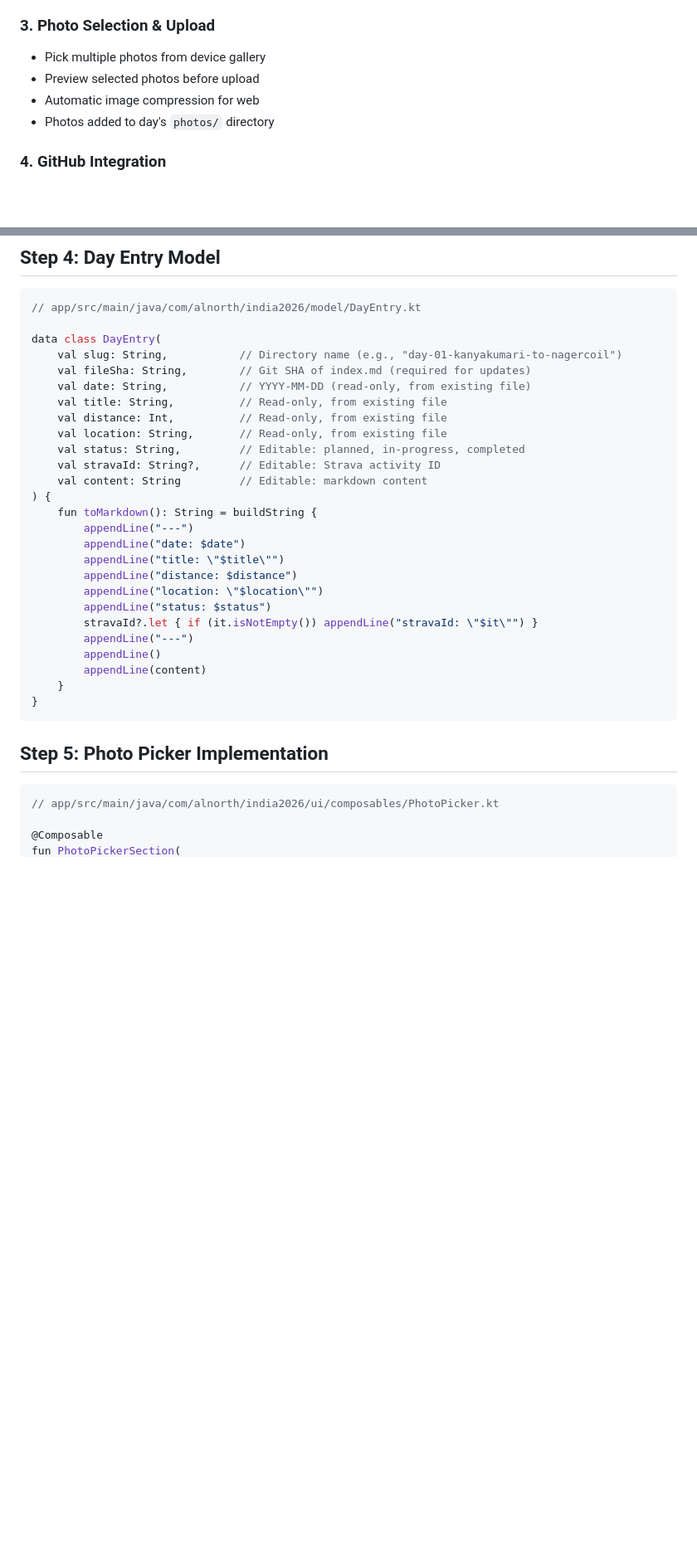
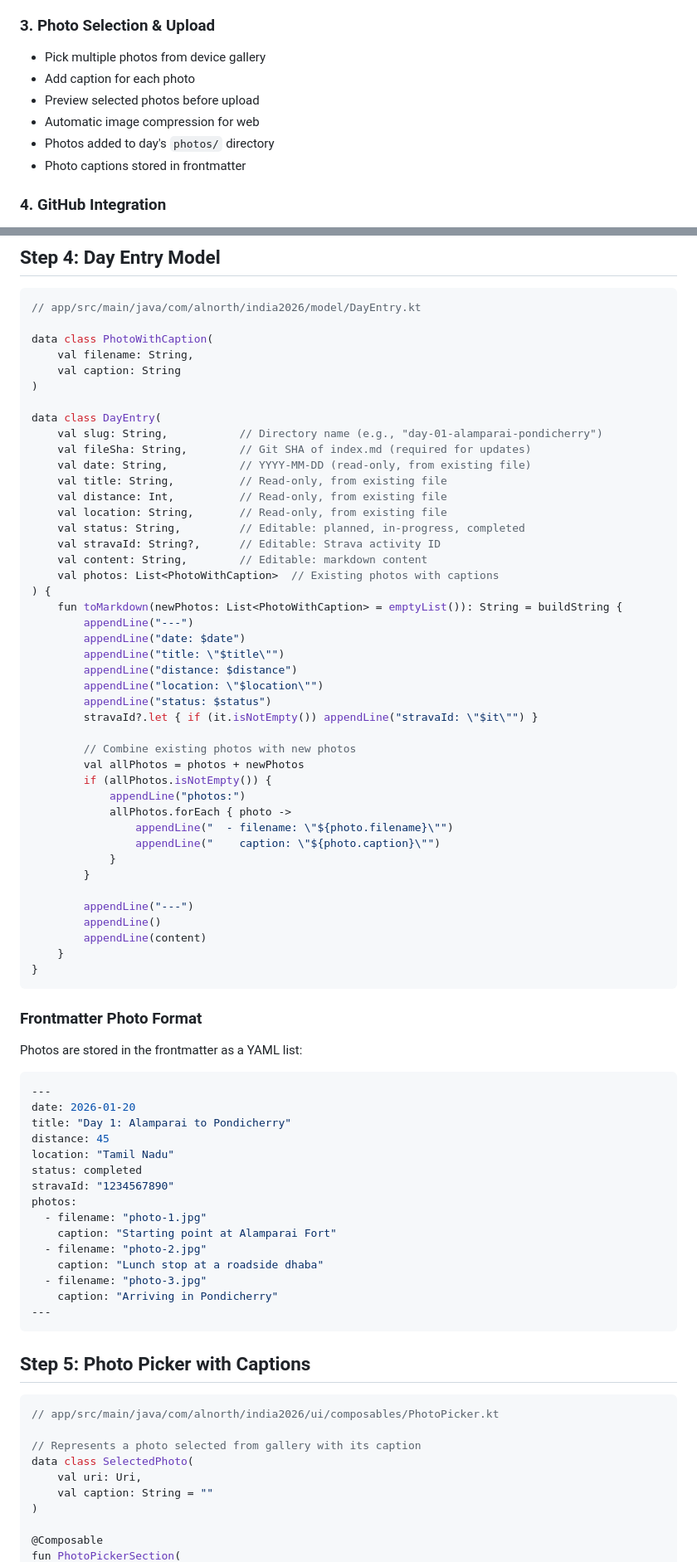
Before and after one commit to alnorth/india-2026, a Markdown page: docs/android-app-brief.md, 2 parts joined by grey strips. Shown at 83% size. Rendered like a GitHub page; blank space fills up the shorter version.

````diff
--- a/docs/android-app-brief.md
+++ b/docs/android-app-brief.md
@@ -32,9 +32,11 @@ Single user (the cyclist) - this is a private app, not for public distribution.
 
 ### 3. Photo Selection & Upload
 - Pick multiple photos from device gallery
+- Add caption for each photo
 - Preview selected photos before upload
 - Automatic image compression for web
 - Photos added to day's `photos/` directory
+- Photo captions stored in frontmatter
 
 ### 4. GitHub Integration
 - Hardcoded GitHub token (single-user private app)
@@ -703,8 +763,13 @@ object ApiClient {
 ```kotlin
 // app/src/main/java/com/alnorth/india2026/model/DayEntry.kt
 
+data class PhotoWithCaption(
+    val filename: String,
+    val caption: String
+)
+
 data class DayEntry(
-    val slug: String,           // Directory name (e.g., "day-01-kanyakumari-to-nagercoil")
+    val slug: String,           // Directory name (e.g., "day-01-alamparai-pondicherry")
     val fileSha: String,        // Git SHA of index.md (required for updates)
     val date: String,           // YYYY-MM-DD (read-only, from existing file)
     val title: String,          // Read-only, from existing file
@@ -712,9 +777,10 @@ data class DayEntry(
     val location: String,       // Read-only, from existing file
     val status: String,         // Editable: planned, in-progress, completed
     val stravaId: String?,      // Editable: Strava activity ID
-    val content: String         // Editable: markdown content
+    val content: String,        // Editable: markdown content
+    val photos: List<PhotoWithCaption>  // Existing photos with captions
 ) {
-    fun toMarkdown(): String = buildString {
+    fun toMarkdown(newPhotos: List<PhotoWithCaption> = emptyList()): String = buildString {
         appendLine("---")
         appendLine("date: $date")
         appendLine("title: \"$title\"")
@@ -722,6 +788,17 @@ data class DayEntry(
         appendLine("location: \"$location\"")
         appendLine("status: $status")
         stravaId?.let { if (it.isNotEmpty()) appendLine("stravaId: \"$it\"") }
+
+        // Combine existing photos with new photos
+        val allPhotos = photos + newPhotos
+        if (allPhotos.isNotEmpty()) {
+            appendLine("photos:")
+            allPhotos.forEach { photo ->
+                appendLine("  - filename: \"${photo.filename}\"")
+                appendLine("    caption: \"${photo.caption}\"")
+            }
+        }
+
         appendLine("---")
         appendLine()
         appendLine(content)
@@ -729,10 +806,38 @@ data class DayEntry(
 }
 ```
 
-## Step 5: Photo Picker Implementation
+### Frontmatter Photo Format
+
+Photos are stored in the frontmatter as a YAML list:
+
+```yaml
+---
+date: 2026-01-20
+title: "Day 1: Alamparai to Pondicherry"
+distance: 45
+location: "Tamil Nadu"
+status: completed
+stravaId: "1234567890"
+photos:
+  - filename: "photo-1.jpg"
+    caption: "Starting point at Alamparai Fort"
+  - filename: "photo-2.jpg"
+    caption: "Lunch stop at a roadside dhaba"
+  - filename: "photo-3.jpg"
+    caption: "Arriving in Pondicherry"
+---
+```
+
+## Step 5: Photo Picker with Captions
 
 ```kotlin
 // app/src/main/java/com/alnorth/india2026/ui/composables/PhotoPicker.kt
 
+// Represents a photo selected from gallery with its caption
+data class SelectedPhoto(
+    val uri: Uri,
+    val caption: String = ""
+)
+
 @Composable
 fun PhotoPickerSection(
````
Also changed, not shown: other parts of docs/android-app-brief.md (+194 -89 lines).
